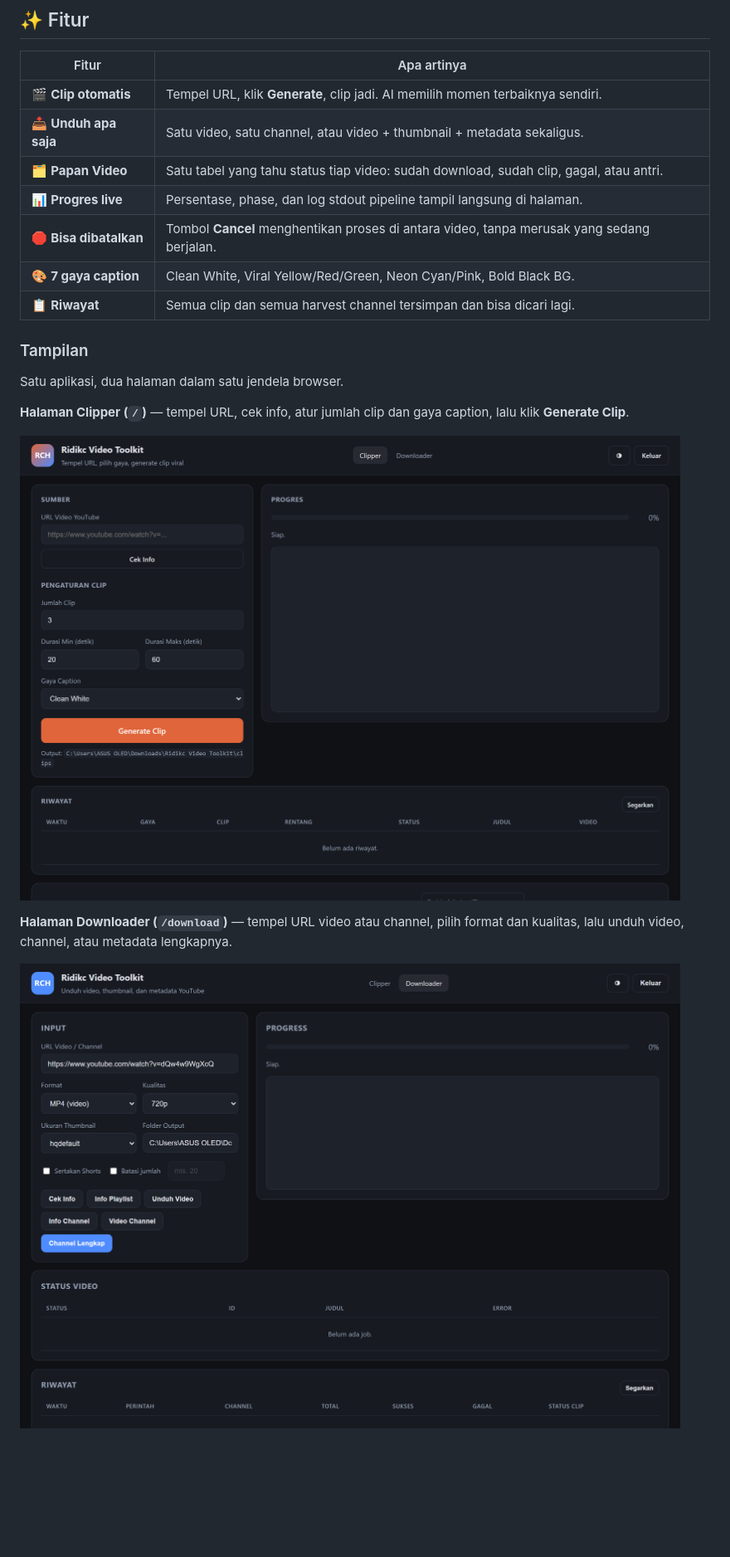
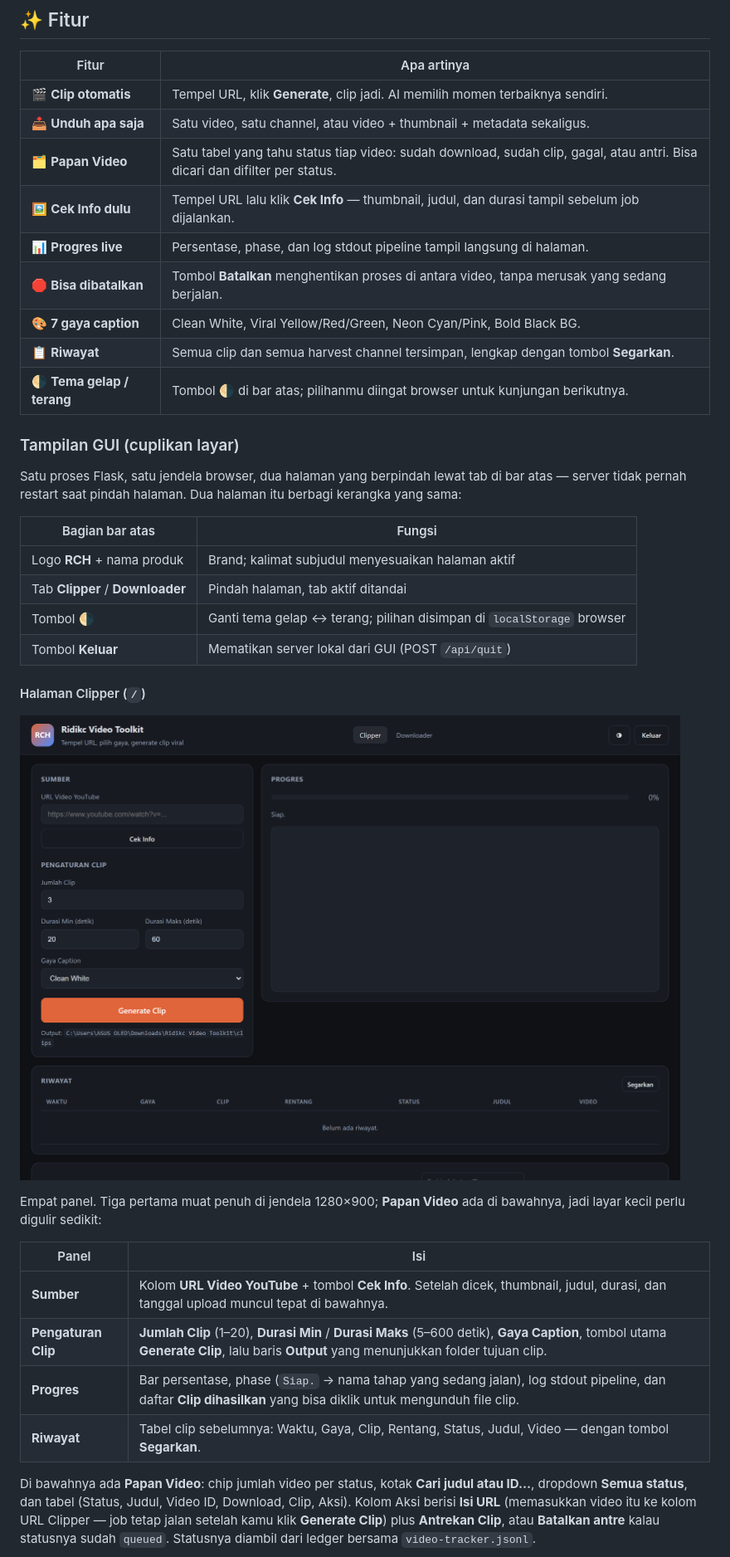
Before and after one commit to nabilg-id/RVT, a Markdown page: README.md, the part around one of its changes. Shown at 83% size. GitHub-like rendering; pictures changed too: docs/images/gui-downloader.png; blank space fills up the shorter version.

```diff
--- a/README.md
+++ b/README.md
@@ -42,22 +43,45 @@ Dibangun untuk penggunaan internal R&D Ridikc.
 | --- | --- |
 | 🎬 **Clip otomatis** | Tempel URL, klik **Generate**, clip jadi. AI memilih momen terbaiknya sendiri. |
 | 📥 **Unduh apa saja** | Satu video, satu channel, atau video + thumbnail + metadata sekaligus. |
-| 🗂️ **Papan Video** | Satu tabel yang tahu status tiap video: sudah download, sudah clip, gagal, atau antri. |
+| 🗂️ **Papan Video** | Satu tabel yang tahu status tiap video: sudah download, sudah clip, gagal, atau antri. Bisa dicari dan difilter per status. |
+| 🖼️ **Cek Info dulu** | Tempel URL lalu klik **Cek Info** — thumbnail, judul, dan durasi tampil sebelum job dijalankan. |
 | 📊 **Progres live** | Persentase, phase, dan log stdout pipeline tampil langsung di halaman. |
-| 🛑 **Bisa dibatalkan** | Tombol **Cancel** menghentikan proses di antara video, tanpa merusak yang sedang berjalan. |
+| 🛑 **Bisa dibatalkan** | Tombol **Batalkan** menghentikan proses di antara video, tanpa merusak yang sedang berjalan. |
 | 🎨 **7 gaya caption** | Clean White, Viral Yellow/Red/Green, Neon Cyan/Pink, Bold Black BG. |
-| 📋 **Riwayat** | Semua clip dan semua harvest channel tersimpan dan bisa dicari lagi. |
+| 📋 **Riwayat** | Semua clip dan semua harvest channel tersimpan, lengkap dengan tombol **Segarkan**. |
+| 🌗 **Tema gelap / terang** | Tombol 🌗 di bar atas; pilihanmu diingat browser untuk kunjungan berikutnya. |
 
-### Tampilan
+### Tampilan GUI (cuplikan layar)
 
-Satu aplikasi, dua halaman dalam satu jendela browser.
+Satu proses Flask, satu jendela browser, dua halaman yang berpindah lewat tab di
+bar atas — server tidak pernah restart saat pindah halaman. Dua halaman itu
+berbagi kerangka yang sama:
 
-**Halaman Clipper (`/`)** — tempel URL, cek info, atur jumlah clip dan gaya
-caption, lalu klik **Generate Clip**.
+| Bagian bar atas | Fungsi |
+| --- | --- |
+| Logo **RCH** + nama produk | Brand; kalimat subjudul menyesuaikan halaman aktif |
+| Tab **Clipper** / **Downloader** | Pindah halaman, tab aktif ditandai |
+| Tombol **🌗** | Ganti tema gelap ↔ terang; pilihan disimpan di `localStorage` browser |
+| Tombol **Keluar** | Mematikan server lokal dari GUI (POST `/api/quit`) |
 
-![Halaman Clipper: form URL, pengaturan clip, tombol Generate, panel progres, dan tabel riwayat](docs/images/gui-clipper.png)
+#### Halaman Clipper (`/`)
 
-**Halaman Downloader (`/download`)** — tempel URL video atau channel, pilih
-format dan kualitas, lalu unduh video, channel, atau metadata lengkapnya.
+![Halaman Clipper: panel Sumber berisi kolom URL dan tombol Cek Info, panel Pengaturan Clip berisi Jumlah Clip 3, Durasi Min 20, Durasi Maks 60, Gaya Caption Clean White, tombol Generate Clip dan baris Output, panel Progres kosong 0% dengan phase Siap dan kotak log, tabel Riwayat kosong, dan di bawahnya mulai terlihat panel Papan Video](docs/images/gui-clipper.png)
 
-![Halaman Downloader: form URL, pilihan format dan kualitas, tombol Cek Info, Unduh Video, Info Channel, Channel Lengkap, dan tabel status video](docs/images/gui-downloader.png)
+Empat panel. Tiga pertama muat penuh di jendela 1280×900; **Papan Video** ada di
+bawahnya, jadi layar kecil perlu digulir sedikit:
+
+| Panel | Isi |
+| --- | --- |
+| **Sumber** | Kolom **URL Video YouTube** + tombol **Cek Info**. Setelah dicek, thumbnail, judul, durasi, dan tanggal upload muncul tepat di bawahnya. |
+| **Pengaturan Clip** | **Jumlah Clip** (1–20), **Durasi Min** / **Durasi Maks** (5–600 detik), **Gaya Caption**, tombol utama **Generate Clip**, lalu baris **Output** yang menunjukkan folder tujuan clip. |
+| **Progres** | Bar persentase, phase (`Siap.` → nama tahap yang sedang jalan), log stdout pipeline, dan daftar **Clip dihasilkan** yang bisa diklik untuk mengunduh file clip. |
+| **Riwayat** | Tabel clip sebelumnya: Waktu, Gaya, Clip, Rentang, Status, Judul, Video — dengan tombol **Segarkan**. |
+
+Di bawahnya ada **Papan Video**: chip jumlah video per status, kotak **Cari
+judul atau ID…**, dropdown **Semua status**, dan tabel (Status, Judul, Video ID,
+Download, Clip, Aksi). Kolom Aksi berisi **Isi URL** (memasukkan video itu ke
+kolom URL Clipper — job tetap jalan setelah kamu klik **Generate Clip**) plus
+**Antrekan Clip**, atau **Batalkan antre** kalau statusnya sudah `queued`.
+Statusnya diambil dari ledger bersama `video-tracker.jsonl`.
+
```
Also changed, not shown: other parts of README.md (+55 -7 lines), 4 other files.
